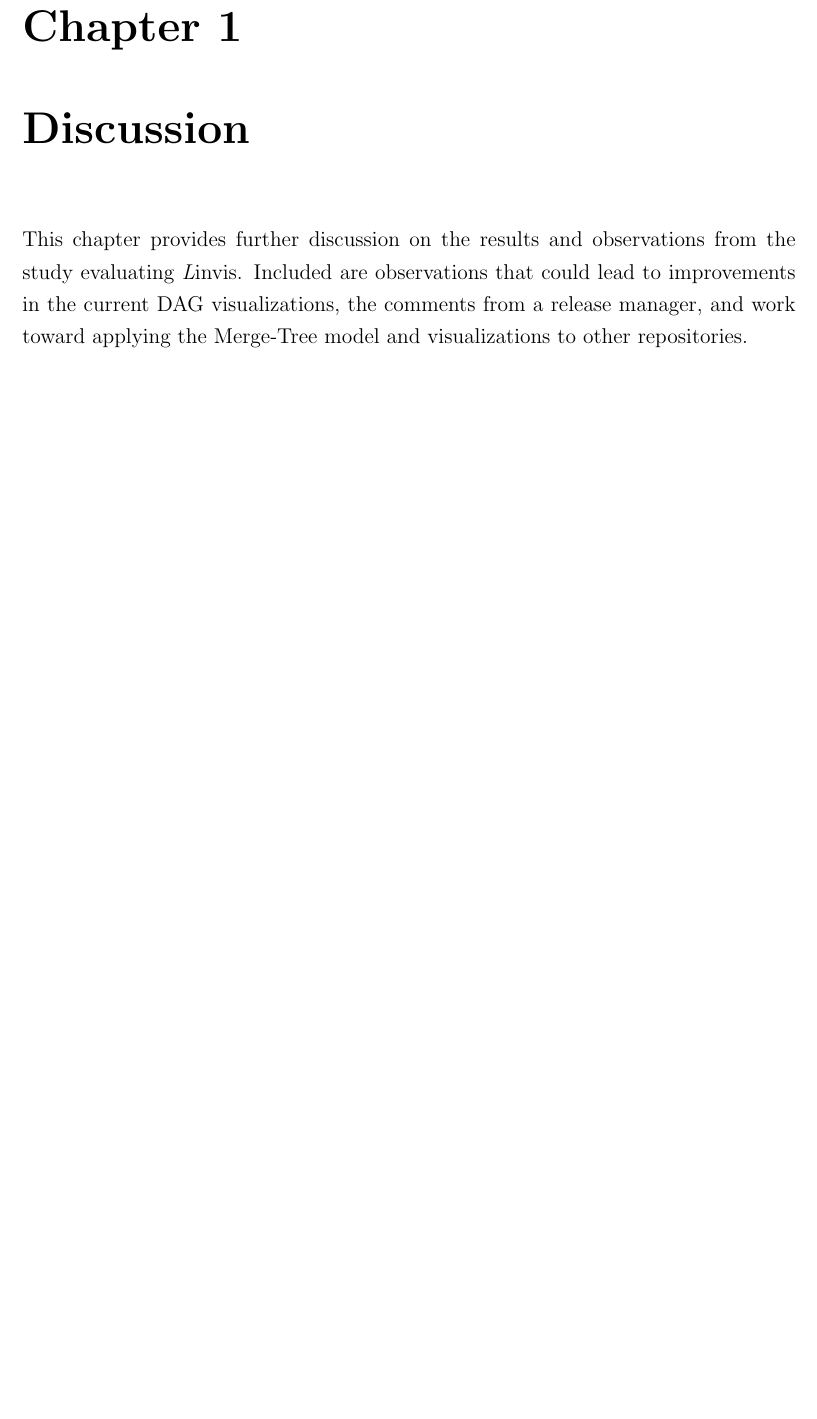
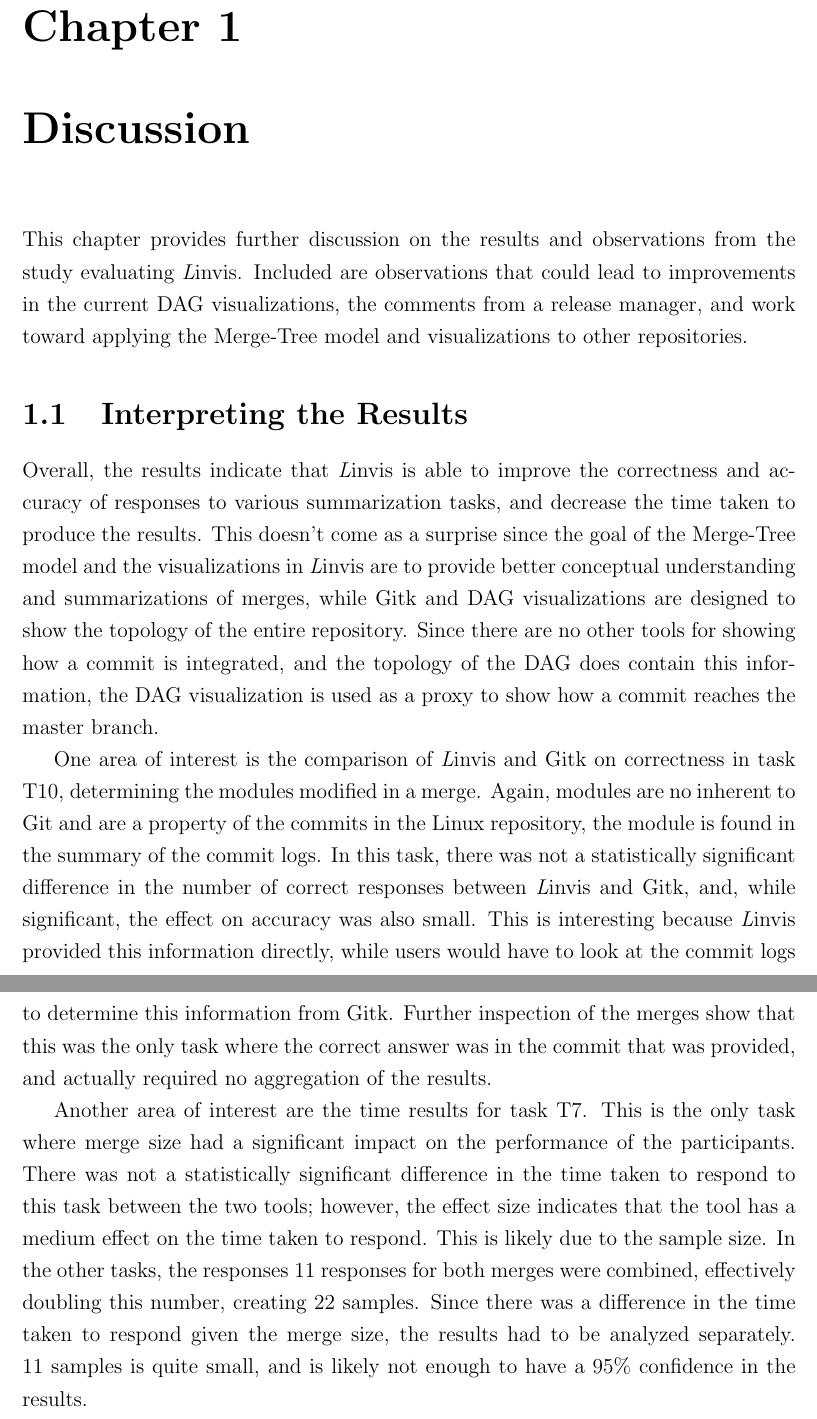
Before and after one commit to etcwilde/Thesis, a LaTeX thesis (thesis/thesis.tex, which reads thesis/chapters/Discussion.tex): part of page 9 of 12 before the commit and two parts of pages 9 and 10 of 13 after it, the two joined at a grey line, cut so that both start at the same text, the shorter picture padded with empty space. Compiled offline with pdfLaTeX.

Commit message:
Adding interpreting the results section

```diff
--- a/thesis/chapters/Discussion.tex
+++ b/thesis/chapters/Discussion.tex
@@ -6,3 +6,42 @@ from the study evaluating \tool{}. Included are observations that could
 lead to improvements in the current DAG visualizations, the comments
 from a release manager, and work toward applying the \mt{} model and
 visualizations to other repositories.
+
+\section{Interpreting the Results}\label{sec:interpreting_the_results}
+
+Overall, the results indicate that \tool{} is able to improve the
+correctness and accuracy of responses to various summarization tasks,
+and decrease the time taken to produce the results. This doesn't come as
+a surprise since the goal of the \mt{} model and the visualizations in
+\tool{} are to provide better conceptual understanding and
+summarizations of merges, while Gitk and DAG visualizations are designed
+to show the topology of the entire repository. Since there are no other
+tools for showing how a commit is integrated, and the topology of the
+DAG does contain this information, the DAG visualization is used as a
+proxy to show how a commit reaches the master branch.
+
+One area of interest is the comparison of \tool{} and Gitk on
+correctness in task T10, determining the modules modified in a merge.
+Again, modules are no inherent to Git and are a property of the commits
+in the Linux repository, the module is found in the summary of the
+commit logs. In this task, there was not a statistically significant
+difference in the number of correct responses between \tool{} and Gitk,
+and, while significant, the effect on accuracy was also small. This is
+interesting because \tool{} provided this information directly, while
+users would have to look at the commit logs to determine this
+information from Gitk. Further inspection of the merges show that this
+was the only task where the correct answer was in the commit that was
+provided, and actually required no aggregation of the results.
+
+Another area of interest are the time results for task T7. This is the
+only task where merge size had a significant impact on the performance
+of the participants. There was not a statistically significant
+difference in the time taken to respond to this task between the two
+tools; however, the effect size indicates that the tool has a medium
+effect on the time taken to respond. This is likely due to the sample
+size. In the other tasks, the responses 11 responses for both merges
+were combined, effectively doubling this number, creating 22 samples.
+Since there was a difference in the time taken to respond given the
+merge size, the results had to be analyzed separately. 11 samples is
+quite small, and is likely not enough to have a 95\% confidence in the
+results.
```
